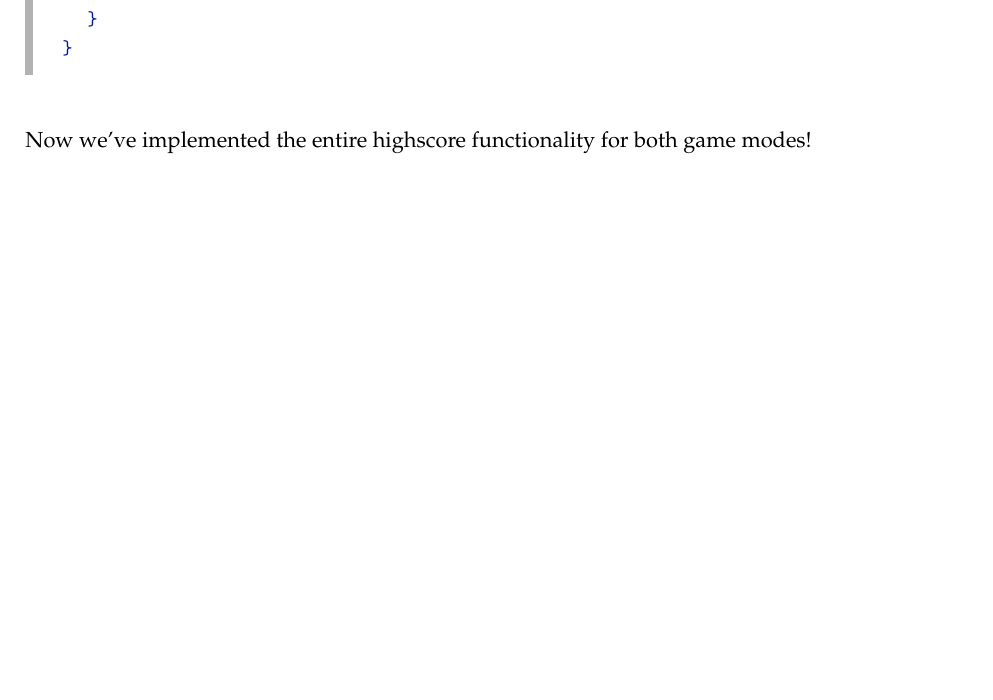
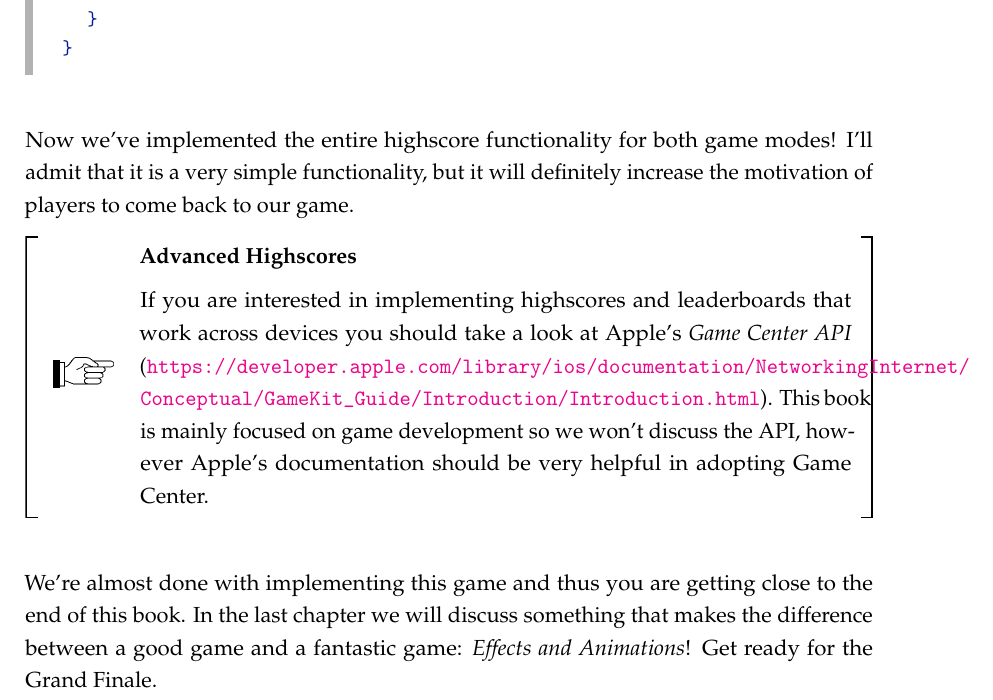
Before and after one commit to SpriteBuilder-Book/Book, a LaTeX thesis (document.tex, which reads Chapters/8_Persistence_Leaderboards.tex): part of page 198 of 199, cut so that both start at the same text, the shorter picture padded with empty space. Compiled offline with pdfLaTeX.

Commit message:
Wrap up chapter 8

```diff
--- a/Chapters/8_Persistence_Leaderboards.tex
+++ b/Chapters/8_Persistence_Leaderboards.tex
@@ -242,3 +242,19 @@ func highscoreMessage() -> String {
 \end{leftbar}
 
 Now we've implemented the entire highscore functionality for both game modes!
+I'll admit that it is a very simple functionality, but it will definitely
+increase the motivation of players to come back to our game.
+
+\begin{details}[frametitle={Advanced Highscores}]
+If you are interested in implementing highscores and leaderboards that work
+across devices you should take a look at Apple's \textit{Game Center API}
+(\url{https://developer.apple.com/library/ios/documentation/NetworkingInternet/Conceptual/GameKit_Guide/Introduction/Introduction.html}).
+This book is mainly focused on game development so we won't discuss
+the API, however Apple's documentation should be very helpful in
+adopting Game Center.
+\end{details}
+
+We're almost done with implementing this game and thus you are getting close to
+the end of this book. In the last chapter we will discuss something that makes
+the difference between a good game and a fantastic game: \textit{Effects and
+Animations}! Get ready for the Grand Finale.
--- a/document.tex
+++ b/document.tex
@@ -25,7 +25,9 @@ outer=2cm, inner=2.1cm,includefoot, includehead]{geometry}
 \makeindex
 
 \usepackage[colorlinks=true]{hyperref}
-
+%http://tex.stackexchange.com/questions/3033/forcing-linebreaks-in-url
+\PassOptionsToPackage{hyphens}{url}\usepackage{hyperref}
+\usepackage[hyphens]{url}
 %\usepackage[T1]{fontenc}
 %\usepackage{lipsum}
 %\usepackage[linedheaders,parts,pdfspacing]{classicthesis} % ,manychapters
```
